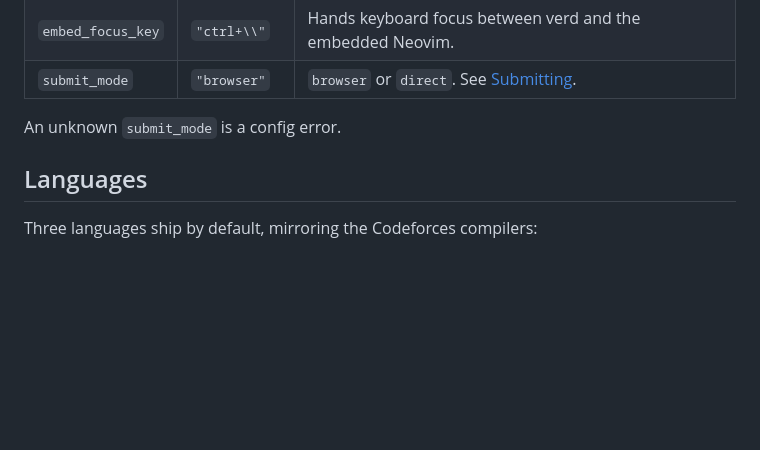
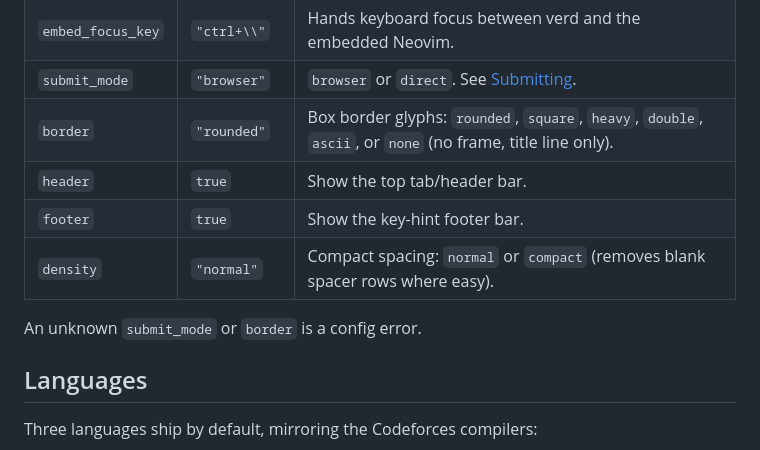
Before and after one commit to moneytosms/verd, a Markdown page: docs/config.md, the part around the change. Drawn GitHub-style; blank space fills up the shorter version.

Commit message:
docs: config documentation for style settings

```diff
--- a/docs/config.md
+++ b/docs/config.md
@@ -21,8 +21,12 @@ verd reads `~/.config/verd/config.toml` (`$XDG_CONFIG_HOME/verd/config.toml` if
 | `embed_ratio` | `0.4` | Share of the window verd keeps when Neovim is embedded. |
 | `embed_focus_key` | `"ctrl+\\"` | Hands keyboard focus between verd and the embedded Neovim. |
 | `submit_mode` | `"browser"` | `browser` or `direct`. See [Submitting](./submit.md). |
+| `border` | `"rounded"` | Box border glyphs: `rounded`, `square`, `heavy`, `double`, `ascii`, or `none` (no frame, title line only). |
+| `header` | `true` | Show the top tab/header bar. |
+| `footer` | `true` | Show the key-hint footer bar. |
+| `density` | `"normal"` | Compact spacing: `normal` or `compact` (removes blank spacer rows where easy). |
 
-An unknown `submit_mode` is a config error.
+An unknown `submit_mode` or `border` is a config error.
 
 ## Languages
 
```
